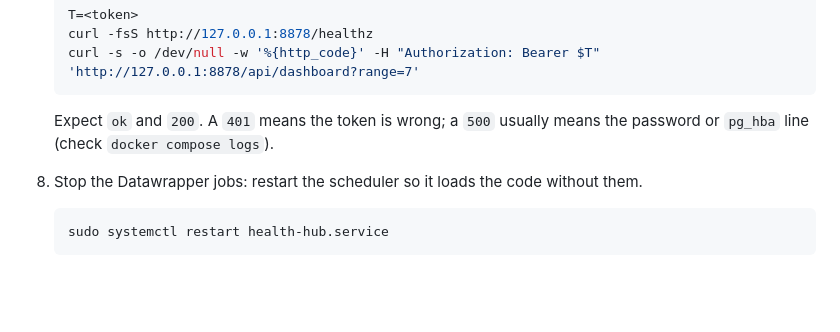
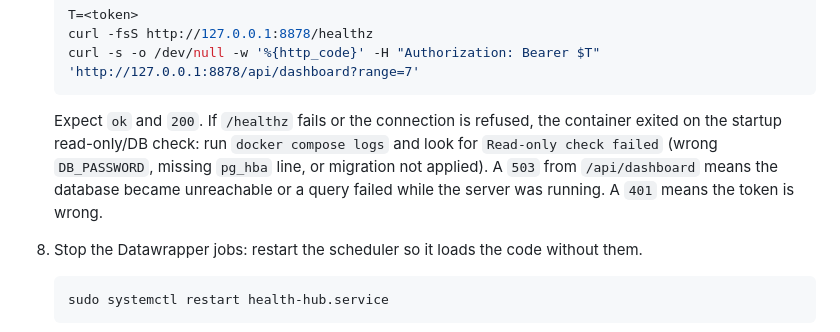
Before and after one commit to mikefigari/health-data-hub, a Markdown page: dashboard/README.md, the part around the change. Drawn GitHub-style; blank space fills up the shorter version.

Commit message:
R1: fix review findings
Co-Authored-By: Claude Sonnet 5.5 <noreply@anthropic.com>

````diff
--- a/dashboard/README.md
+++ b/dashboard/README.md
@@ -134,8 +134,12 @@ Run on the Pi as `mike`, in order. Steps that run repo files come after the
    curl -s -o /dev/null -w '%{http_code}' -H "Authorization: Bearer $T" 'http://127.0.0.1:8878/api/dashboard?range=7'
    ```
 
-   Expect `ok` and `200`. A `401` means the token is wrong; a `500` usually
-   means the password or `pg_hba` line (check `docker compose logs`).
+   Expect `ok` and `200`. If `/healthz` fails or the connection is
+   refused, the container exited on the startup read-only/DB check: run
+   `docker compose logs` and look for `Read-only check failed` (wrong
+   `DB_PASSWORD`, missing `pg_hba` line, or migration not applied). A `503` from
+   `/api/dashboard` means the database became unreachable or a query failed
+   while the server was running. A `401` means the token is wrong.
 
 8. Stop the Datawrapper jobs: restart the scheduler so it loads the code without them.
 
````
